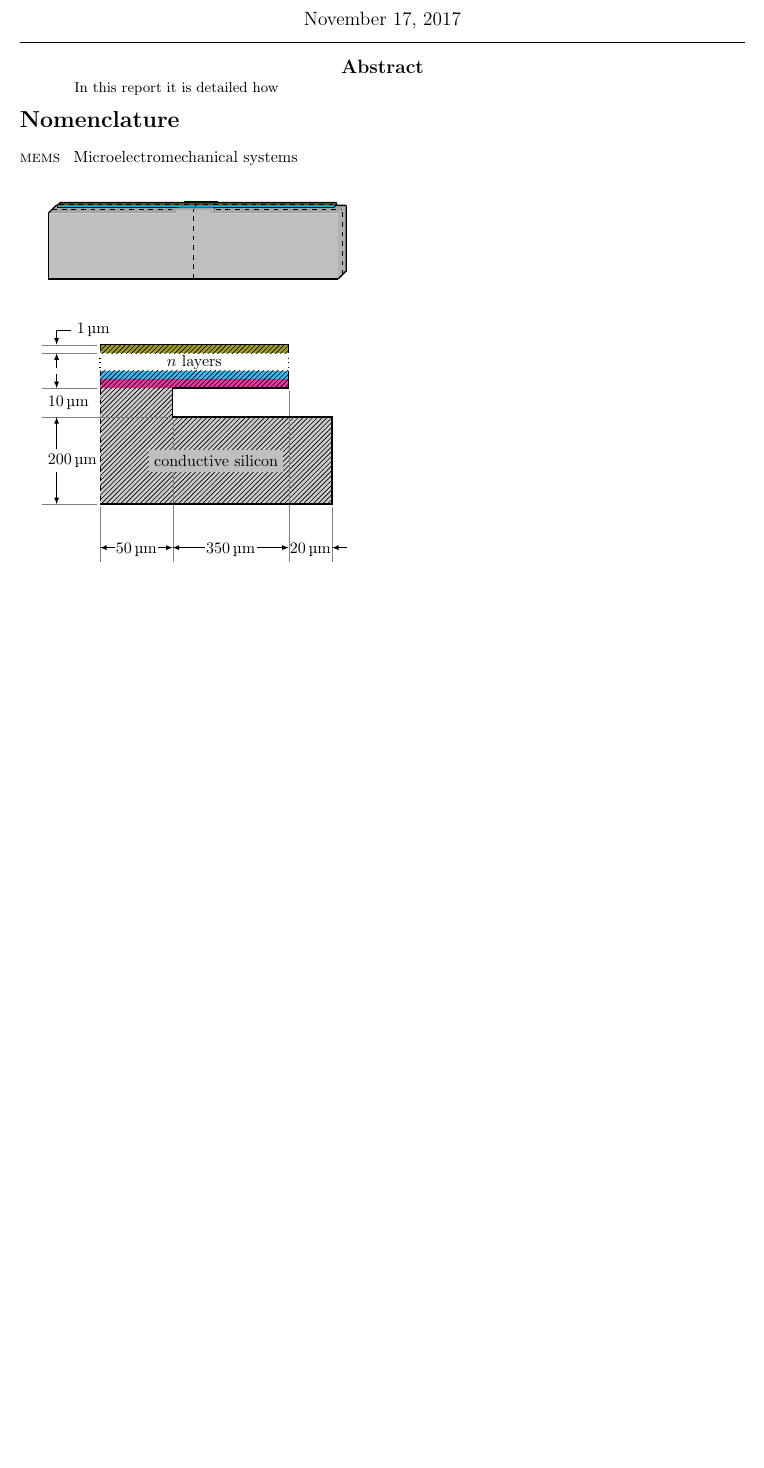
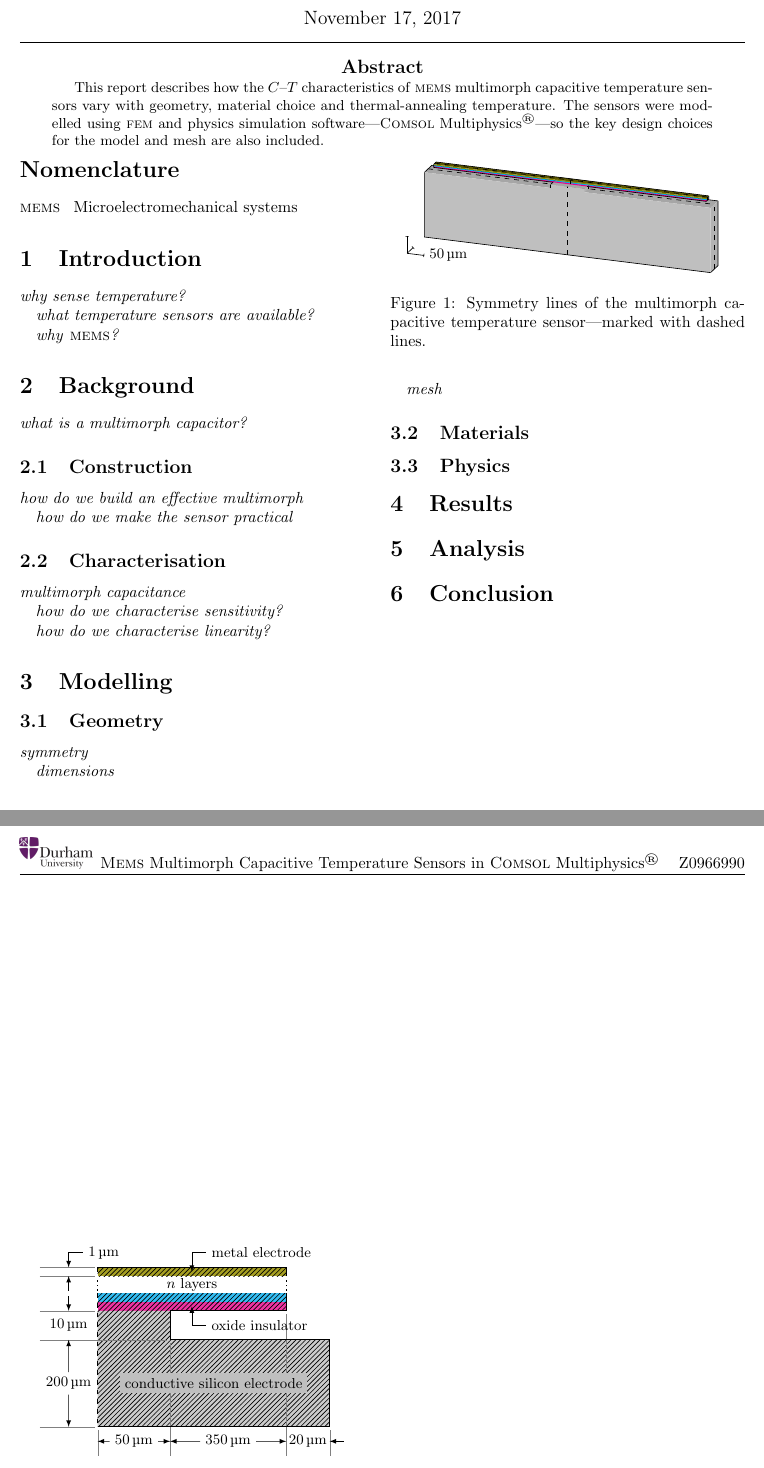
Before and after one commit to rmaguire31/l3-comsol-assignment, a LaTeX paper (tex/mems_report.tex): part of the page before the commit and two parts of pages 1 and 2 of 2 after it, the two joined at a grey line, cut so that both start at the same text, the shorter picture padded with empty space. Compiled offline with pdfLaTeX.

Commit message:
Improved geometry diagrams. Added report structure

```diff
--- a/tex/mems_report.tex
+++ b/tex/mems_report.tex
@@ -7,25 +7,30 @@
 \usepackage{graphicx}
 \usepackage[latin1]{inputenc}
 \usepackage{nomencl}
+\usepackage{mhchem}
 \usepackage{multicol}
 \usepackage{siunitx}
 \usepackage{tikz}
     \usetikzlibrary{arrows}
     \usetikzlibrary{patterns}
     \usetikzlibrary{3d}
+\usepackage{tikz-3dplot}
 \usepackage{titling}
 \usepackage{xspace}
 
 \newcommand{\Comsol}{\textsc{Comsol}\xspace}
 \newcommand{\comsol}{\textsc{comsol}\xspace}
+\newcommand{\ComsolMultiphysics}{%
+    \textsc{Comsol}~Multiphysics\textsuperscript{\textregistered}\xspace}
 \newcommand{\Cmos}{\textsc{Cmos}\xspace}
 \newcommand{\cmos}{\textsc{cmos}\xspace}
+\newcommand{\Fem}{\textsc{Fem}\xspace}
+\newcommand{\fem}{\textsc{fem}\xspace}
 \newcommand{\Mems}{\textsc{Mems}\xspace}
 \newcommand{\mems}{\textsc{mems}\xspace}
 
 % Top matter
-\title{\Mems Multimorph Temperature Sensors in
-    \Comsol~Multiphysics\textsuperscript{\textregistered}}
+\title{\Mems Multimorph Capacitive Temperature Sensors in \ComsolMultiphysics}
 \author{Z0966990}
 \date{\today}
 
@@ -55,7 +60,11 @@
     \hrulefill
     \renewcommand{\abstractname}{\large Abstract}
     \begin{abstract}
-        In this report it is detailed how
+        This report describes how the $C$--$T$ characteristics of \mems
+        multimorph capacitive temperature sensors vary with geometry, material
+        choice and thermal-annealing temperature. The sensors were modelled
+        using \fem and physics simulation software---\ComsolMultiphysics---so
+        the key design choices for the model and mesh are also included.
     \end{abstract}
     \vskip\parsep
 \end{@twocolumnfalse}
@@ -69,65 +78,124 @@
 
 \printnomenclature
 
+\section{Introduction}
+
+\emph{why sense temperature?}
+
+\emph{what temperature sensors are available?}
+
+\emph{why \mems?}
+
+\section{Background}
+
+\emph{what is a multimorph capacitor?}
+
+\subsection{Construction}
+
+\emph{how do we build an effective multimorph}
+
+\emph{how do we make the sensor practical}
+
+\subsection{Characterisation}
+
+\emph{multimorph capacitance}
+
+\emph{how do we characterise sensitivity?}
+
+\emph{how do we characterise linearity?}
+
+\section{Modelling}
+
+\subsection{Geometry}
+
+\emph{symmetry}
+
 \begin{figure}[h]
     \centering
-    \begin{tikzpicture}[scale=0.4\textwidth/0.840cm]
+    \tdplotsetmaincoords{70}{110}
+    \begin{small}
+    \begin{tikzpicture}[scale=0.4\textwidth/0.800cm,tdplot_main_coords]
+
         % Substrate
-        \begin{scope}[canvas is zx plane at y=0.190]
-            \path [fill=lightgray!140] (0,0) rectangle (0.060,0.840);
+        \begin{scope}[canvas is xy plane at z=0.190]
+            \path [fill=lightgray!140] (0.000,0.000) -- (0.000,0.840) --
+                (0.060,0.840) -- (0.060,0.000) -- (0.000,0.000);
             \draw [thin,dashed] (0.060/2,0.000) -- (0.060/2,0.840);
-            \draw [thick] (0.060,0.000) -- (0.000,0.000) -- (0.000,0.840);
+            \draw (0.060,0.000) -- (0.000,0.000) -- (0.000,0.840);
         \end{scope}
-        \begin{scope}[canvas is zx plane at y=0.200]
-            \path [fill=lightgray!140] (0.000,0.370) rectangle (0.060,0.470);
+        \begin{scope}[canvas is xy plane at z=0.200]
+            \path [fill=lightgray!140] (0.000,0.370) -- (0.000,0.470) --
+                (0.060,0.470) -- (0.060,0.370) -- (0.000,0.370);
             \draw [thin,dashed] (0.000,0.840/2) -- (0.060,0.840/2);
-            \draw [thick] (0.000,0.370) -- (0.000,0.470);
+            \draw (0.060,0.370) -- (0.000,0.370) -- (0.000,0.470);
         \end{scope}
-        \begin{scope}[canvas is yz plane at x=0.470]
-            \path [fill=lightgray!120] (0.190,0.000) rectangle (0.200,0.060);
+        \begin{scope}[canvas is zx plane at y=0.470]
+            \path [fill=lightgray!120] (0.190,0.000) -- (0.190,0.060) --
+                (0.200,0.060) -- (0.200,0.000) -- (0.190,0.000);
             \draw [thin,dashed] (0.190,0.060/2) -- (0.200,0.060/2);
-            \draw [thick] (0.190,0.000) -- (0.200,0.000);
+            \draw (0.190,0.000) -- (0.200,0.000);
         \end{scope}
-        \begin{scope}[canvas is yz plane at x=0.840]
-            \path [fill=lightgray!120] (0,0) rectangle (0.190,0.060);
+        \begin{scope}[canvas is zx plane at y=0.840]
+            \path [fill=lightgray!120] (0.000,0.000) -- (0.000,0.060) --
+                (0.190,0.060) -- (0.190,0.000) -- (0.000,0.000);
             \draw [thin,dashed] (0.000,0.060/2) -- (0.190,0.060/2);
-            \draw [thick] (0.190,0.000) -- (0.000,0.000) -- (0.000,0.060);
+            \draw (0.190,0.000) -- (0.000,0.000) -- (0.000,0.060);
         \end{scope}
-        \begin{scope}[canvas is xy plane at z=0.060]
+        \begin{scope}[canvas is yz plane at x=0.060]
             \path [fill=lightgray] (0.000,0.000) -- (0.840,0.000) --
                 (0.840,0.190) -- (0.470,0.190) -- (0.470,0.200) --
                 (0.370,0.200) -- (0.370,0.190) -- (0.000,0.190) --
                 (0.000,0.000);
             \draw [thin,dashed] (0.840/2,0.000) -- (0.840/2,0.200);
-            \draw [thick] (0.840,0.000) -- (0.000,0.000) -- (0.000,0.190);
+            \draw (0.370,0.190) -- (0.370,0.200);
+            \draw (0.840,0.000) -- (0.000,0.000) -- (0.000,0.190);
         \end{scope}
 
-        % Layers faces
-        \begin{scope}[canvas is zx plane at y=0.206]
-            \path [fill=olive!140] (0.020,0.020) rectangle (0.040,0.820);
+        % Beam
+        \begin{scope}[canvas is xy plane at z=0.209]
+            \path [fill=olive!140] (0.020,0.020) -- (0.020,0.820) --
+                (0.040,0.820) -- (0.040,0.020) -- (0.020,0.020);
+            \draw [thin,dashed] (0.020,0.840/2) -- (0.040,0.840/2);
             \draw [thin,dashed] (0.060/2,0.020) -- (0.060/2,0.820);
-            \draw [thick] (0.040,0.020) -- (0.020,0.020) -- (0.020,0.820);
+            \draw (0.040,0.020) -- (0.020,0.020) -- (0.020,0.820);
         \end{scope}
-        \begin{scope}[canvas is yz plane at x=0.820]
-            \path [fill=olive!120] (0.204,0.020) rectangle (0.206,0.040);
-            \path [fill=cyan!120] (0.202,0.020) rectangle (0.204,0.040);
-            \path [fill=magenta!120] (0.200,0.020) rectangle (0.202,0.040);
-            \draw [thin,dashed] (0.200,0.060/2) -- (0.206,0.060/2);
-            \draw [thick] (0.206,0.020) -- (0.200,0.020) -- (0.200,0.040);
+        \begin{scope}[canvas is zx plane at y=0.820]
+            \path [fill=olive!120] (0.206,0.020) -- (0.206,0.040) --
+                (0.209,0.040) -- (0.209,0.020) -- (0.206,0.020);
+            \path [fill=cyan!120] (0.203,0.020) -- (0.203,0.040) --
+                (0.206,0.040) -- (0.206,0.020) -- (0.203,0.020);
+            \path [fill=magenta!120] (0.200,0.020) -- (0.200,0.040) --
+                (0.203,0.040) -- (0.203,0.020) -- (0.200,0.020);
+            \draw [thin,dashed] (0.200,0.060/2) -- (0.209,0.060/2);
+            \draw (0.209,0.020) -- (0.200,0.020) -- (0.200,0.040);
         \end{scope}
-        \begin{scope}[canvas is xy plane at z=0.040]
-            \path [fill=olive] (0.020,0.204) rectangle (0.820,0.206);
-            \path [fill=cyan] (0.020,0.202) rectangle (0.820,0.204);
-            \path [fill=magenta] (0.020,0.200) rectangle (0.820,0.202);
-            \draw [thin,dashed] (0.840/2,0.200) -- (0.840/2,0.206);
-            \draw [thick] (0.820,0.200) -- (0.470,0.200);
-            \draw [thick] (0.370,0.200) -- (0.020,0.200) -- (0.020,0.206);
+        \begin{scope}[canvas is yz plane at x=0.040]
+            \path [fill=olive] (0.020,0.206) -- (0.020,0.209) -- (0.820,0.209)
+                -- (0.820,0.206) -- (0.020,0.206);
+            \path [fill=cyan] (0.020,0.203) -- (0.020,0.206) -- (0.820,0.206) --
+                (0.820,0.203)-- (0.020,0.203);
+            \path [fill=magenta] (0.020,0.200) -- (0.020,0.203) -- (0.820,0.203)
+                -- (0.820,0.200)-- (0.020,0.200);
+            \draw [thin,dashed] (0.840/2,0.200) -- (0.840/2,0.209);
+            \draw (0.820,0.200) -- (0.470,0.200);
+            \draw (0.370,0.200) -- (0.020,0.200) -- (0.020,0.209);
         \end{scope}
 
+        % Scale
+        \draw [-serif cm] (0.200,0,0) -- ++(-0.050,0,0);
+        \draw [-serif cm] (0.200,0,0) -- ++(0,0.050,0)
+            node[right]{\SI{50}{\micro\meter}};
+        \draw [-serif cm] (0.200,0,0) -- ++(0,0,0.050);
+    \end{tikzpicture}
+    \end{small}
+    \caption{Symmetry lines of the multimorph capacitive temperature
+    sensor---marked
+    with dashed lines.}
+    \label{fig:cross-section}
+\end{figure}
 
 
-    \end{tikzpicture}
-\end{figure}
+\emph{dimensions}
 
 \begin{figure}[h]
     \centering
@@ -167,24 +236,25 @@
         \draw [dashed] (0.20,0.66) -- (0.20,0.20);
 
         % Labels
+        \node [right] at (0.575,0.80) {metal electrode};
+        \draw [latex-] (0.525,0.735) -- (0.525,0.80) -- (0.575,0.80);
         \node at (0.525,0.69) {$n$ layers};
-        \node [align=center,fill=lightgray] at (0.60,0.35) {conductive silicon};
+        \draw [latex-] (0.525,0.615) -- (0.525,0.55) -- (0.575,0.55);
+        \node [right] at (0.575,0.55) {oxide insulator};
+        \node [align=center,fill=lightgray] at (0.60,0.35)
+            {conductive silicon electrode};
 
         % Dimensions
-        \node [right] at (0.10,0.80) {\SI{1}{\micro\meter}};
-        \draw [latex-] (0.05,0.75) -- (0.05,0.80) -- (0.10,0.80);
-        \draw [-latex] (0.05,0.67) -- (0.05,0.72);
-        \draw [latex-] (0.05,0.60) -- (0.05,0.65);
-        \node [right] at (0.00,0.55) {\SI{10}{\micro\meter}};
-        \draw [-latex] (0.05,0.39) -- (0.05,0.50);
-        \node [right] at (0.00,0.35) {\SI{200}{\micro\meter}};
-        \draw [latex-] (0.05,0.20) -- (0.05,0.31);
+        \node [right] at (0.15,0.80) {\SI{1}{\micro\meter}};
+        \draw [latex-] (0.10,0.75) -- (0.10,0.80) -- (0.15,0.80);
+        \node at (0.10,0.55) {\SI{10}{\micro\meter}};
+        \draw [-latex] (0.10,0.67) -- (0.10,0.72);
+        \draw [latex-] (0.10,0.60) -- (0.10,0.65);
+        \node (d1) at (0.10,0.35) {\SI{200}{\micro\meter}};
+        \draw [-latex] [above] (d1) -- (0.10,0.50);
+        \draw [-latex] [below] (d1) -- (0.10,0.20);
 
-        \draw [latex-] (0.20,0.05) -- (0.25,0.05);
-        \node [above] at (0.325,0.00) {\SI{50}{\micro\meter}};
-        \draw [-latex] (0.40,0.05) -- (0.45,0.05);
-        \draw [latex-] (0.45,0.05) -- (0.56,0.05);
-        \node [above] at (0.65,0.00) {\SI{350}{\micro\meter}};
-        \draw [-latex] (0.74,0.05) -- (0.85,0.05);
-        \draw [latex-] (1.00,0.05) -- (1.05,0.05);
-        \node [above] at (0.925,0.00) {\SI{20}{\micro\meter}};
+        \node (d2) at (0.325,0.15) {\SI{50}{\micro\meter}};
+        \draw [-latex] [left] (d2)-- (0.20,0.15);
+        \draw [-latex] [right] (d2) -- (0.45,0.15);
+        \node (d3) at (0.65,0.15) {\SI{350}{\micro\meter}};
@@ -191,7 +264,18 @@
+        \node at (0.925,0.15) {\SI{20}{\micro\meter}};
     \end{tikzpicture}
-    \caption{Multimorph temperature sensor model---not to scale.}
-    \label{fig:model}
+    \end{small}
+    \caption{Cross-section of the multimorph temperature sensor---not to scale.}
+    \label{fig:cross-section}
 \end{figure}
+
+\emph{mesh}
+
+\subsection{Materials}
+\subsection{Physics}
+
+\section{Results}
+\section{Analysis}
+\section{Conclusion}
 
 \printbibliography
 
```
Also changed, not shown: tex/mems_report.pdf, tex/mems_report.tex (12 more changed lines).
